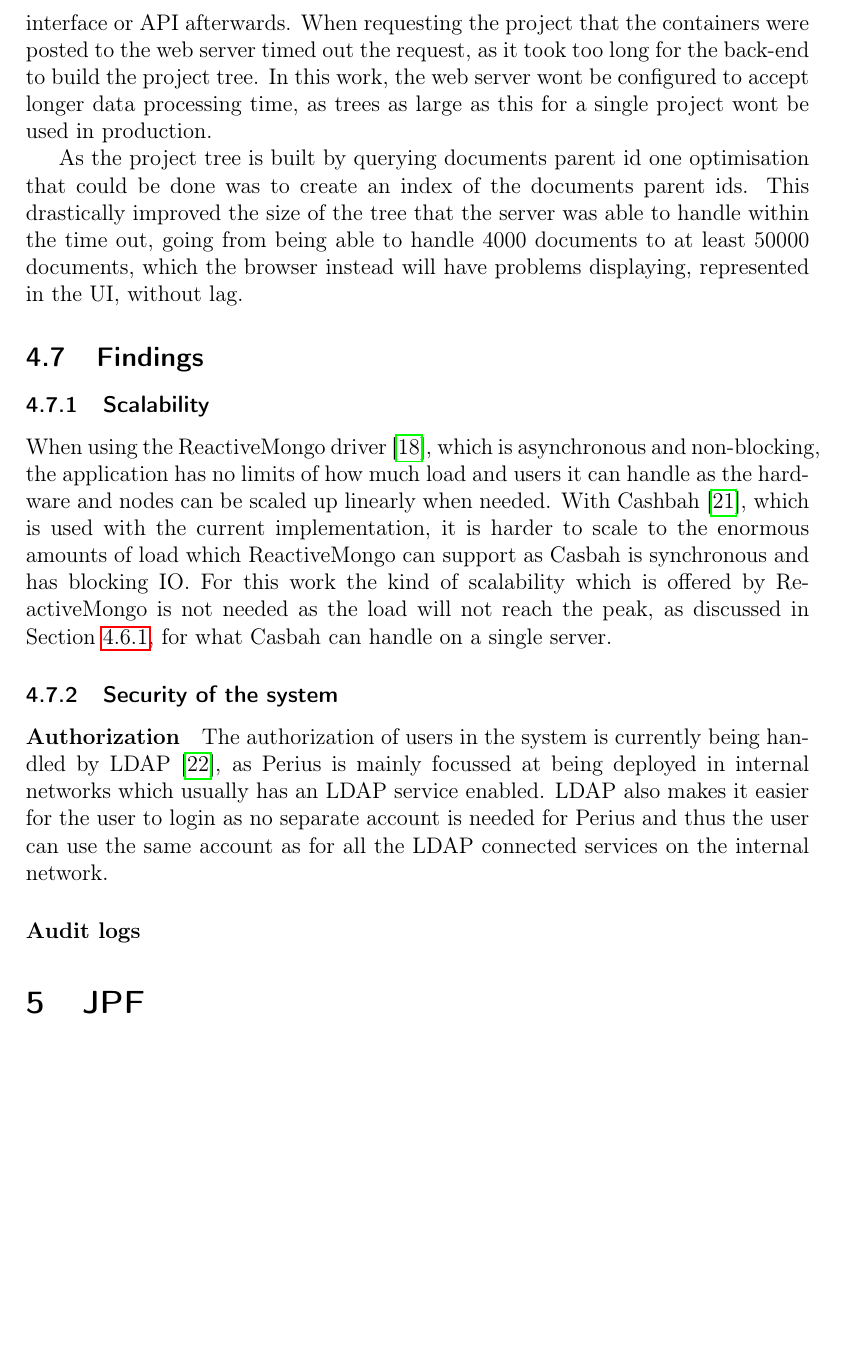
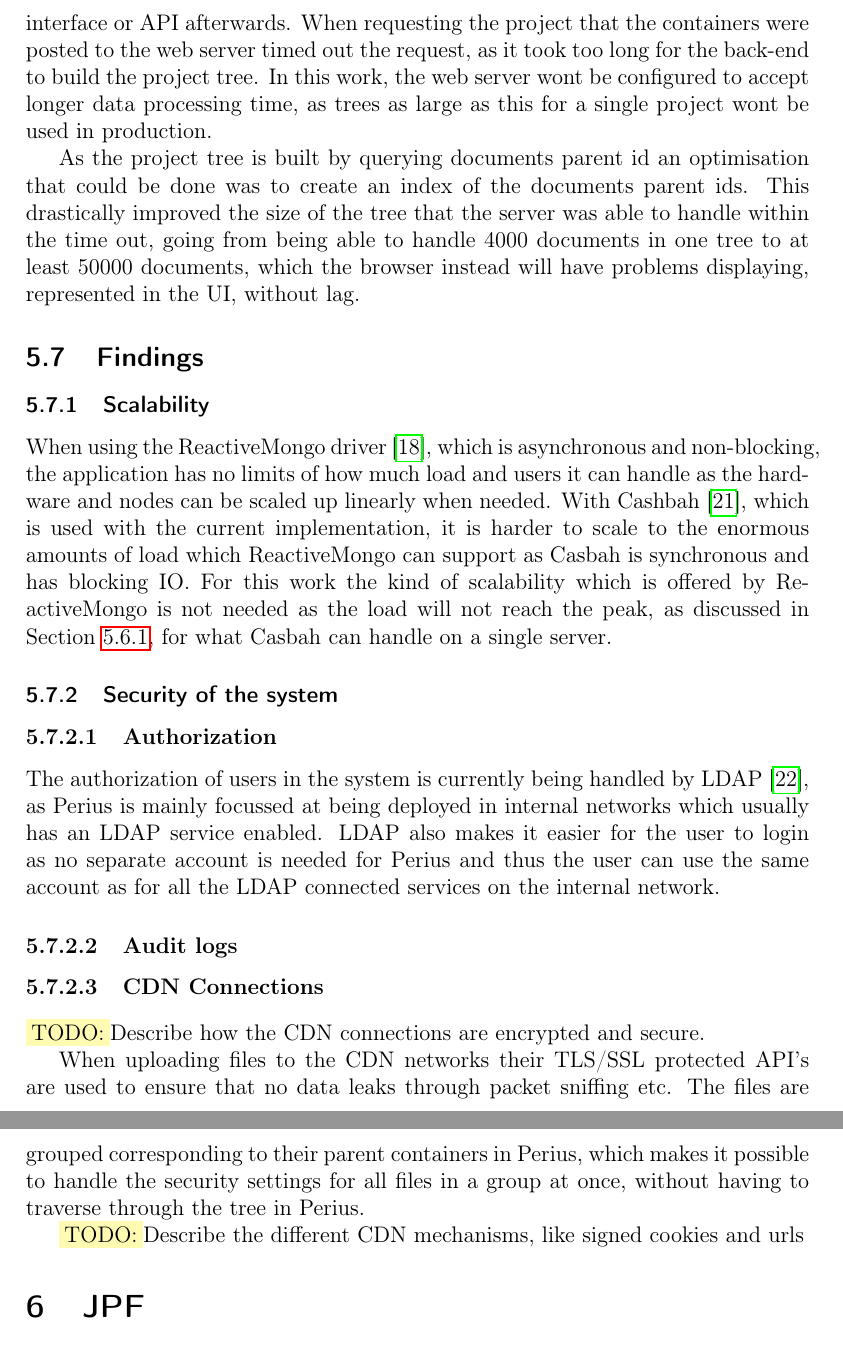
Before and after one commit to spydon/master-thesis, a LaTeX paper (tex/paper.tex): part of page 24 of 29 before the commit and two parts of pages 24 and 25 of 30 after it, the two joined at a grey line, cut so that both start at the same text, the shorter picture padded with empty space. Compiled offline with pdfLaTeX.

Commit message:
Added some CDN security details

```diff
--- a/tex/paper.tex
+++ b/tex/paper.tex
@@ -807,11 +813,11 @@ be configured to accept longer data processing time, as trees as large as this f
 wont be used in production.
 
 \par
-As the project tree is built by querying documents parent id one optimisation that could be done was
+As the project tree is built by querying documents parent id an optimisation that could be done was
 to create an index of the documents parent ids. This drastically improved the size of the tree that
-the server was able to handle within the time out, going from being able to handle 4000 documents to
-at least 50000 documents, which the browser instead will have problems displaying, represented in the
-UI, without lag.
+the server was able to handle within the time out, going from being able to handle 4000 documents in
+one tree to at least 50000 documents, which the browser instead will have problems displaying,
+represented in the UI, without lag.
 
 
 \subsection{Findings}
@@ -825,14 +831,24 @@ is offered by ReactiveMongo is not needed as the load will not reach the peak, a
 Section~\ref{sec:GET_REQUESTS}, for what Casbah can handle on a single server.
 
 \subsubsection{Security of the system}
-\paragraph{Authorization}
-The authorization of users in the system is currently being handled by LDAP~\cite{LDAP}, as Perius is mainly
-focussed at being deployed in internal networks which usually has an LDAP service enabled. LDAP also
-makes it easier for the user to login as no separate account is needed for Perius and thus the user
-can use the same account as for all the LDAP connected services on the internal network.
+\subsubsubsection{Authorization}
+The authorization of users in the system is currently being handled by LDAP~\cite{LDAP}, as Perius
+is mainly focussed at being deployed in internal networks which usually has an LDAP service enabled.
+LDAP also makes it easier for the user to login as no separate account is needed for Perius and
+thus the user can use the same account as for all the LDAP connected services on the internal
+network.
 
-\paragraph{Audit logs}
+\subsubsubsection{Audit logs}
 
+\subsubsubsection{CDN Connections}
+\fix Describe how the CDN connections are encrypted and secure.
+
+When uploading files to the CDN networks their TLS/SSL protected API's are used to ensure that no
+data leaks through packet sniffing etc. The files are grouped corresponding to their parent
+containers in Perius, which makes it possible to handle the security settings for all files in a
+group at once, without having to traverse through the tree in Perius.
+
+\fix Describe the different CDN mechanisms, like signed cookies and urls
 
 \section{JPF}
 \fix Not sure where to put this section
```
Also changed, not shown: tex/references.bib (+6 -0 lines), tex/paper.pdf, tex/paper.tex (34 more changed lines).
